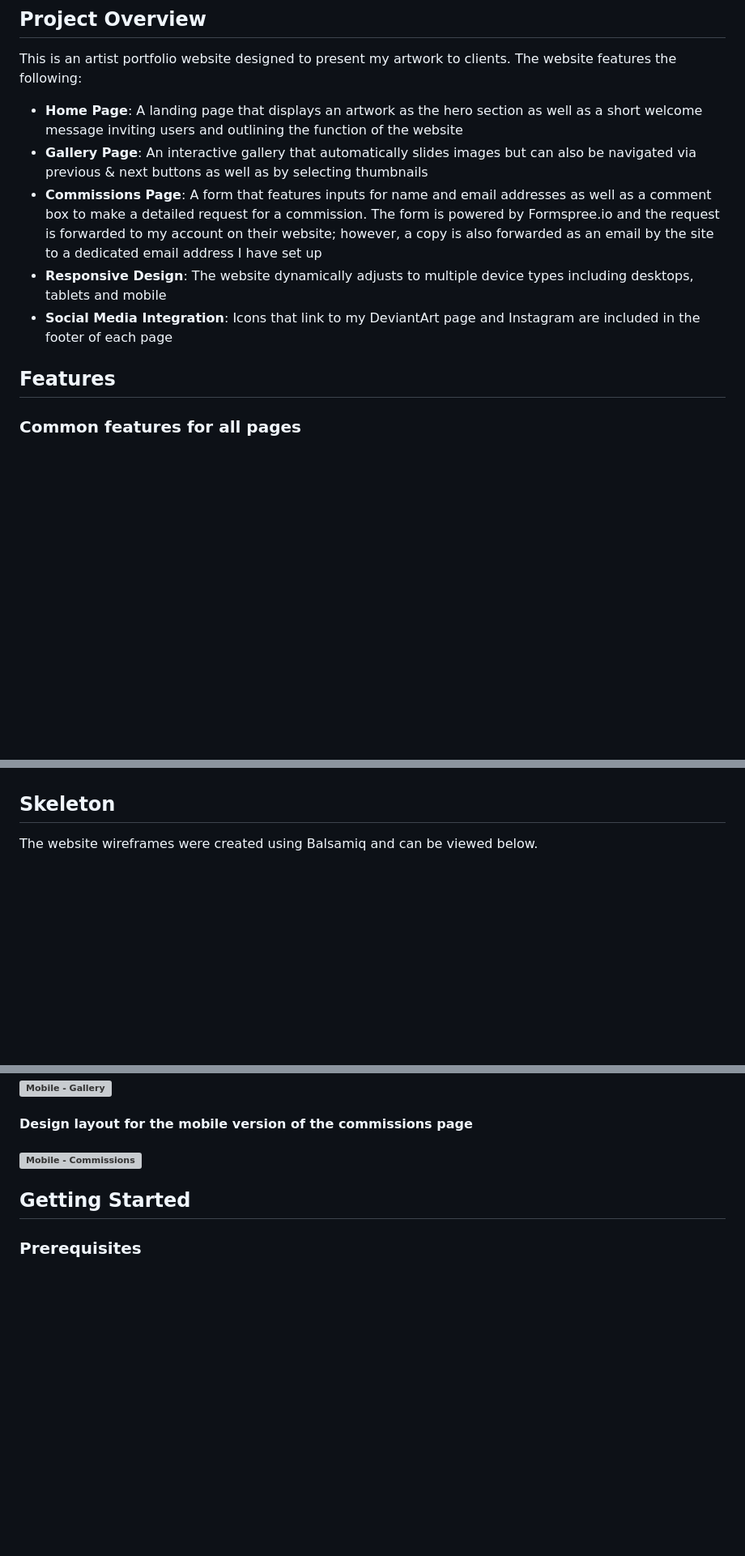
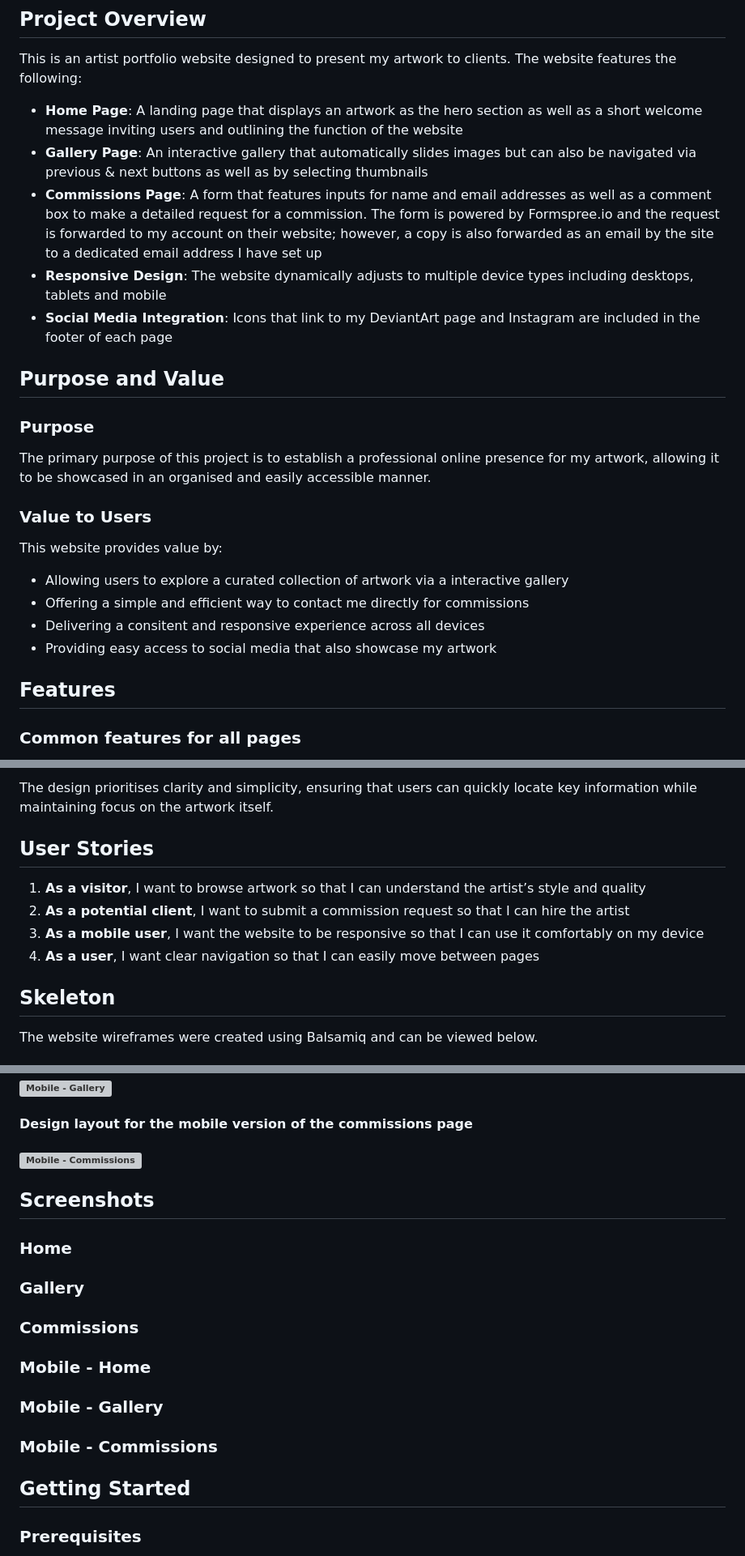
Before and after one commit to MHussainGit/Milestone-Project-1--art-portfolio, a Markdown page: README.md, 3 parts joined by grey strips. Shown at 81% size. GitHub-like rendering; blank space fills up the shorter version; grey boxes are pictures that could not be loaded.

```diff
--- a/README.md
+++ b/README.md
@@ -34,13 +34,27 @@ A responsive online art portfolio website created to showcase digital artwork an
 
 ## Project Overview
 This is an artist portfolio website designed to present my artwork to clients. The website features the following:
+
 - **Home Page**: A landing page that displays an artwork as the hero section as well as a short welcome message inviting users and outlining the function of the website
 - **Gallery Page**: An interactive gallery that automatically slides images but can also be navigated via previous & next buttons as well as by selecting thumbnails
 - **Commissions Page**: A form that features inputs for name and email addresses as well as a comment box to make a detailed request for a commission. The form is powered by Formspree.io and the request is forwarded to my account on their website; however, a copy is also forwarded as an email by the site to a dedicated email address I have set up
 - **Responsive Design**: The website dynamically adjusts to multiple device types including desktops, tablets and mobile
 - **Social Media Integration**: Icons that link to my DeviantArt page and Instagram are included in the footer of each page
 
+## Purpose and Value
+
+### Purpose
+The primary purpose of this project is to establish a professional online presence for my artwork, allowing it to be showcased in an organised and easily accessible manner.
+
+### Value to Users
+This website provides value by:
+- Allowing users to explore a curated collection of artwork via a interactive gallery
+- Offering a simple and efficient way to contact me directly for commissions
+- Delivering a consitent and responsive experience across all devices
+- Providing easy access to social media that also showcase my artwork
+
 ## Features
+
 ### Common features for all pages
 - A header that features a website title and a hamburger button for a dropdown menu. The navigation menu gives quick access to the Home, Gallery and Commissions pages
 - A footer that includes icons that link to my social media pages and a generic license notice
@@ -69,3 +127,11 @@ This is an artist portfolio website designed to present my artwork to clients. T
+The design prioritises clarity and simplicity, ensuring that users can quickly locate key information while maintaining focus on the artwork itself.
+
+## User Stories
+
+1. **As a visitor**, I want to browse artwork so that I can understand the artist’s style and quality
+2. **As a potential client**, I want to submit a commission request so that I can hire the artist
+3. **As a mobile user**, I want the website to be responsive so that I can use it comfortably on my device
+4. **As a user**, I want clear navigation so that I can easily move between pages
 
 ## Skeleton
 The website wireframes were created using Balsamiq and can be viewed below.
@@ -95,6 +161,16 @@ The website wireframes were created using Balsamiq and can be viewed below.
 #### ![Mobile - Gallery](<assets/images/Mobile - Gallery.webp>)
 #### Design layout for the mobile version of the commissions page
 #### ![Mobile - Commissions](<assets/images/Mobile - Commissions.webp>)
+
+## Screenshots
+
+### Home
+### Gallery
+### Commissions
+
+### Mobile - Home
+### Mobile - Gallery
+### Mobile - Commissions
 
 ## Getting Started
 ### Prerequisites
```
Also changed, not shown: other parts of README.md (+47 -10 lines).
